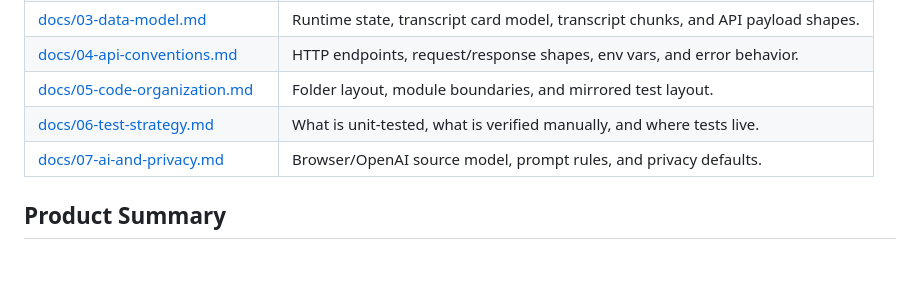
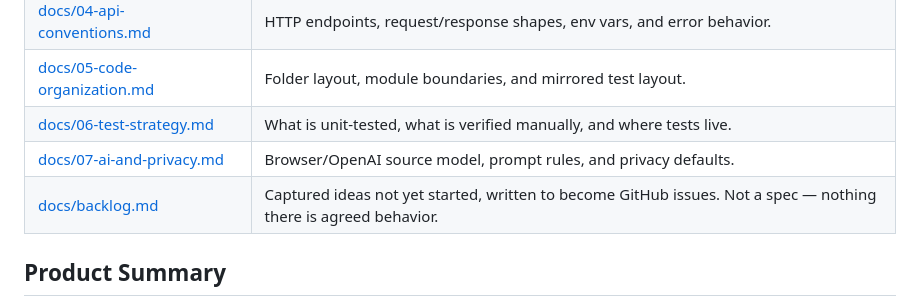
Before and after one commit to senigami/meeting-companion, a Markdown page: docs/00-index.md, the part around the change. Drawn GitHub-style; blank space fills up the shorter version.

```diff
--- a/docs/00-index.md
+++ b/docs/00-index.md
@@ -13,6 +13,7 @@
 | [docs/05-code-organization.md](05-code-organization.md) | Folder layout, module boundaries, and mirrored test layout. |
 | [docs/06-test-strategy.md](06-test-strategy.md) | What is unit-tested, what is verified manually, and where tests live. |
 | [docs/07-ai-and-privacy.md](07-ai-and-privacy.md) | Browser/OpenAI source model, prompt rules, and privacy defaults. |
+| [docs/backlog.md](backlog.md) | Captured ideas not yet started, written to become GitHub issues. Not a spec — nothing there is agreed behavior. |
 
 ## Product Summary
 
```
Also changed, not shown: docs/backlog.md (added, +154 -0 lines).
